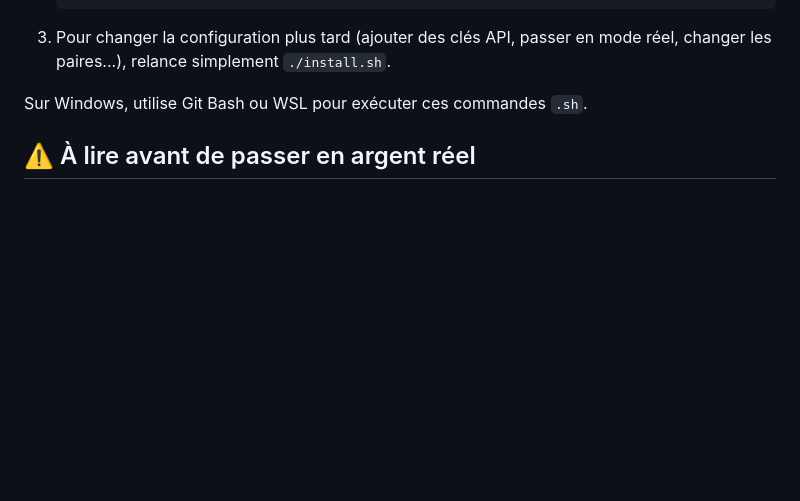
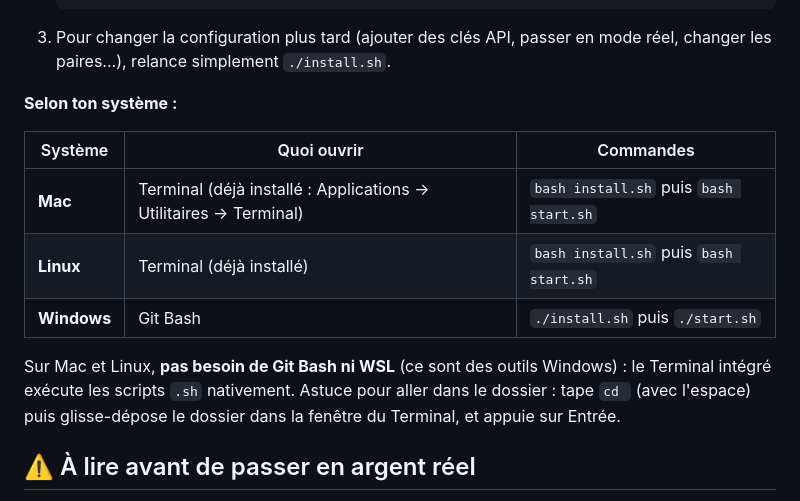
Before and after one commit to TheCard777/BotExchangeArbitrage, a Markdown page: README.md, the part around the change. GitHub-like rendering; blank space fills up the shorter version.

```diff
--- a/README.md
+++ b/README.md
@@ -30,7 +30,18 @@ automatiquement les écarts de prix rentables.
 3. Pour changer la configuration plus tard (ajouter des clés API, passer en
    mode réel, changer les paires...), relance simplement `./install.sh`.
 
-Sur Windows, utilise Git Bash ou WSL pour exécuter ces commandes `.sh`.
+**Selon ton système :**
+
+| Système | Quoi ouvrir | Commandes |
+|---|---|---|
+| **Mac** | Terminal (déjà installé : Applications → Utilitaires → Terminal) | `bash install.sh` puis `bash start.sh` |
+| **Linux** | Terminal (déjà installé) | `bash install.sh` puis `bash start.sh` |
+| **Windows** | Git Bash | `./install.sh` puis `./start.sh` |
+
+Sur Mac et Linux, **pas besoin de Git Bash ni WSL** (ce sont des outils
+Windows) : le Terminal intégré exécute les scripts `.sh` nativement. Astuce
+pour aller dans le dossier : tape `cd ` (avec l'espace) puis glisse-dépose le
+dossier dans la fenêtre du Terminal, et appuie sur Entrée.
 
 ## ⚠️ À lire avant de passer en argent réel
 
```
Also changed, not shown: GUIDE.md (+19 -4 lines).
